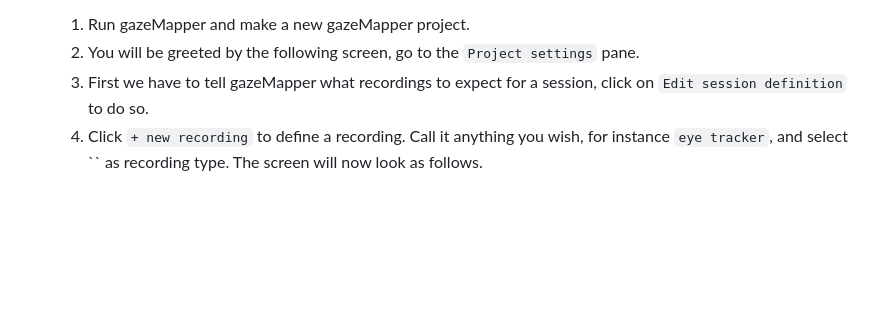
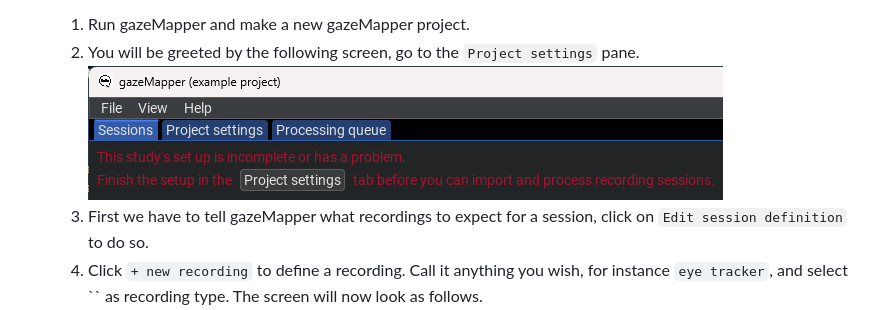
Before and after one commit to dcnieho/gazeMapper, a Markdown page: README.md, the part around the change. Drawn GitHub-style; pictures changed too: .github/images/new_project.png (added); blank space fills up the shorter version.

```diff
--- a/README.md
+++ b/README.md
@@ -126,6 +126,7 @@ Example 1 is a minimum example, showing a short recording where a participant lo
 3. To start processing a recording with gazeMapper, a gazeMapper project first needs to be created and configured. To do so:
     1. Run gazeMapper and make a new gazeMapper project.
     1. You will be greeted by the following screen, go to the `Project settings` pane.
+        ![New project screen](https://raw.githubusercontent.com/dcnieho/gazeMapper/master/.github/images/new_project.png?raw=true)
     1. First we have to tell gazeMapper what recordings to expect for a session, click on `Edit session definition` to do so.
     1. Click `+ new recording` to define a recording. Call it anything you wish, for instance `eye tracker`, and select `` as recording type. The screen will now look as follows.
     1. Back on the `Project settings` pane, click on `Edit planes`. Here we need to add both the glassesValidator poster and the stimulus screen as planes.
```
